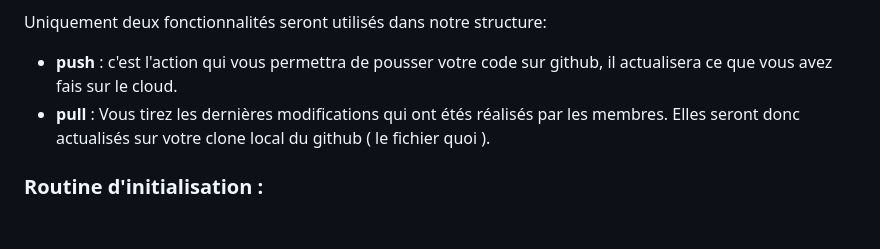
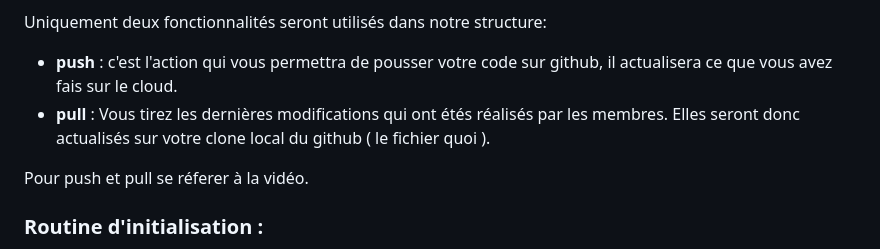
Before and after one commit to TimmGRT/Monetary-Policy-UK-1870-2025, a Markdown page: README.md, the part around the change. Rendered like a GitHub page; blank space fills up the shorter version.

```diff
--- a/README.md
+++ b/README.md
@@ -55,6 +55,8 @@ Uniquement deux fonctionnalités seront utilisés dans notre structure:
   - **push** : c'est l'action qui vous permettra de pousser votre code sur github, il actualisera ce que vous avez fais sur le cloud.
   - **pull** : Vous tirez les dernières modifications qui ont étés réalisés par les membres. Elles seront donc actualisés sur votre clone local du github ( le fichier quoi ).
 
+Pour push et pull se réferer à la vidéo.
+
 ### Routine d'initialisation :
 
 - Ouvrez votre terminal
```
